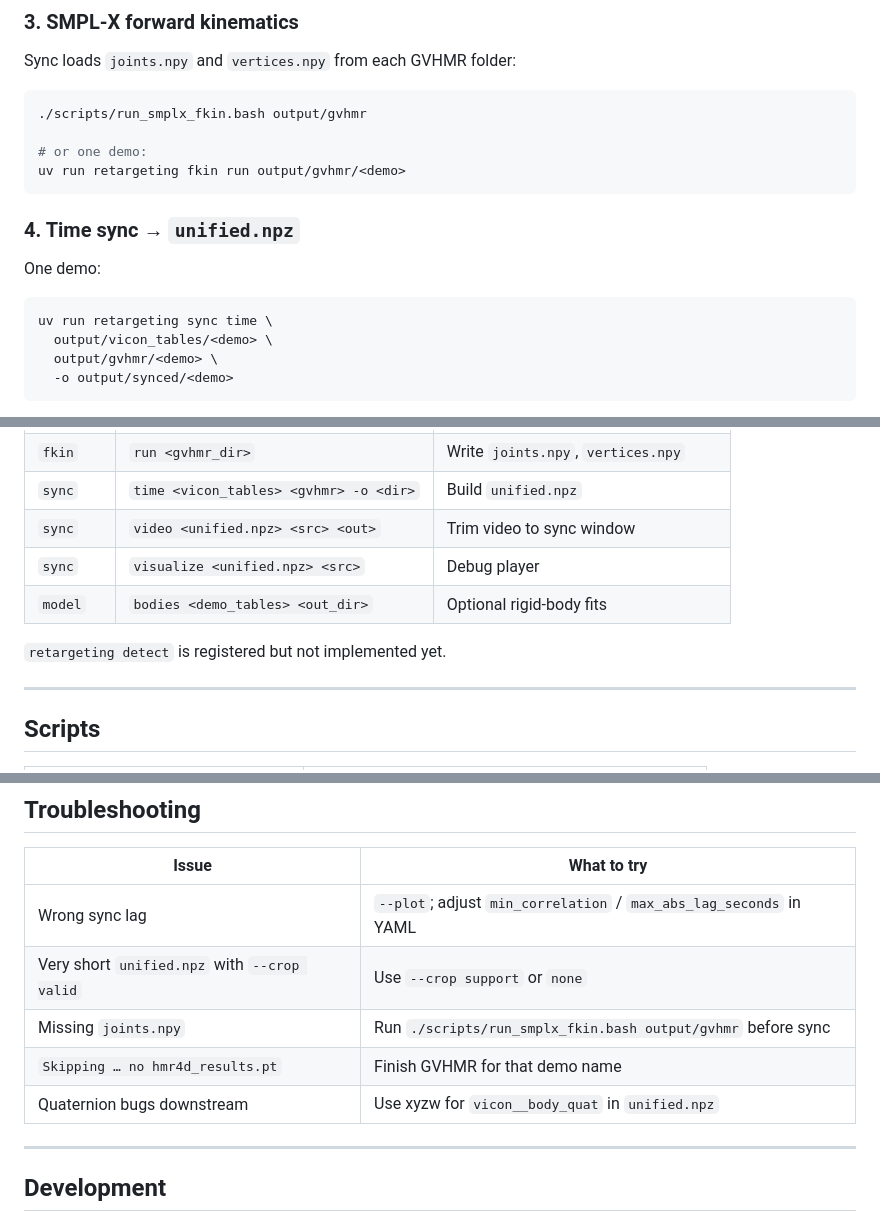
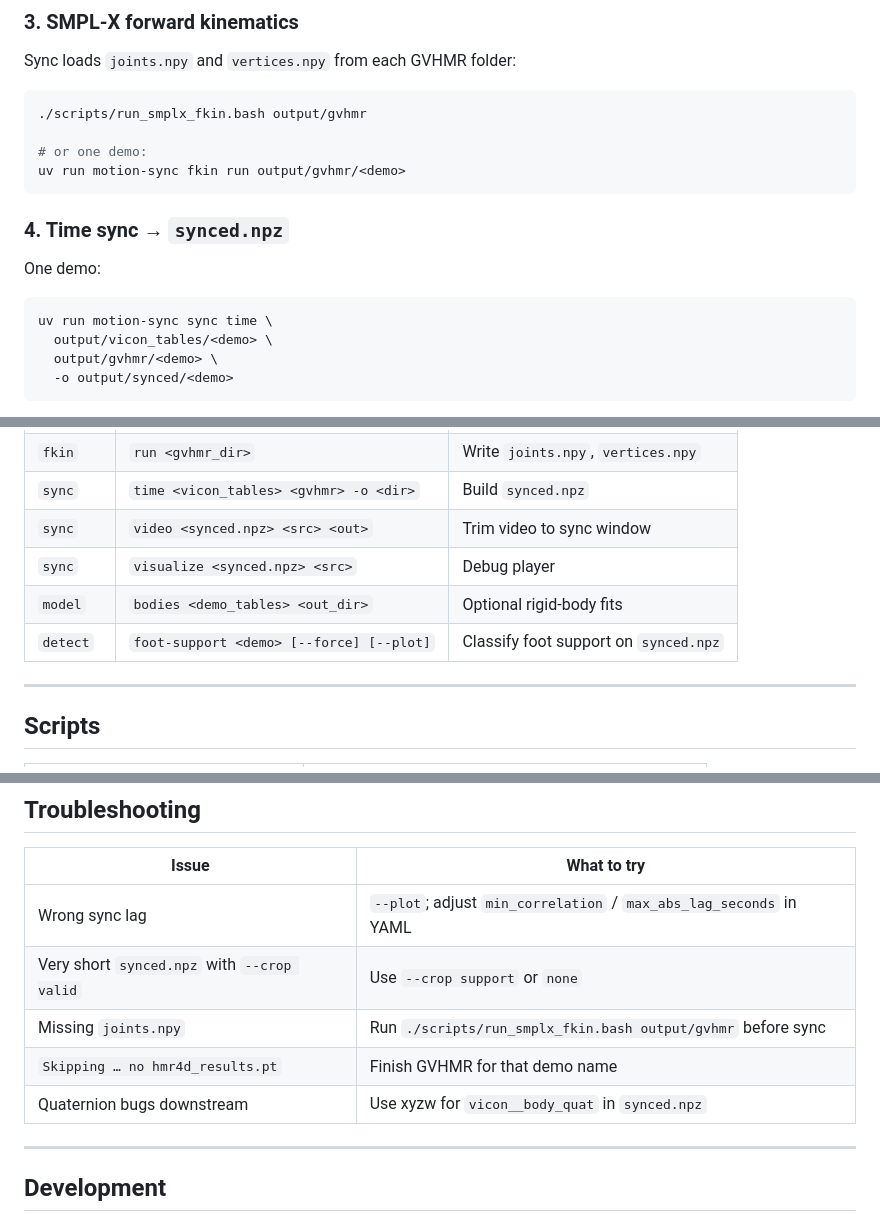
Before and after one commit to ryanrudes/motion_sync, a Markdown page: README.md, 3 parts joined by grey strips. GitHub-like rendering.

````diff
--- a/README.md
+++ b/README.md
@@ -93,15 +94,15 @@ Sync loads `joints.npy` and `vertices.npy` from each GVHMR folder:
 ./scripts/run_smplx_fkin.bash output/gvhmr
 
 # or one demo:
-uv run retargeting fkin run output/gvhmr/<demo>
+uv run motion-sync fkin run output/gvhmr/<demo>
 ```
 
-### 4. Time sync → `unified.npz`
+### 4. Time sync → `synced.npz`
 
 One demo:
 
 ```bash
-uv run retargeting sync time \
+uv run motion-sync sync time \
   output/vicon_tables/<demo> \
   output/gvhmr/<demo> \
   -o output/synced/<demo>
@@ -187,10 +216,9 @@ uv run retargeting --help
 | `fkin` | `run <gvhmr_dir>` | Write `joints.npy`, `vertices.npy` |
-| `sync` | `time <vicon_tables> <gvhmr> -o <dir>` | Build `unified.npz` |
-| `sync` | `video <unified.npz> <src> <out>` | Trim video to sync window |
-| `sync` | `visualize <unified.npz> <src>` | Debug player |
+| `sync` | `time <vicon_tables> <gvhmr> -o <dir>` | Build `synced.npz` |
+| `sync` | `video <synced.npz> <src> <out>` | Trim video to sync window |
+| `sync` | `visualize <synced.npz> <src>` | Debug player |
 | `model` | `bodies <demo_tables> <out_dir>` | Optional rigid-body fits |
-
-`retargeting detect` is registered but not implemented yet.
+| `detect` | `foot-support <demo> [--force] [--plot]` | Classify foot support on `synced.npz` |
 
 ---
 
@@ -212,10 +240,10 @@ uv run retargeting --help
 | Issue | What to try |
 |-------|-------------|
 | Wrong sync lag | `--plot`; adjust `min_correlation` / `max_abs_lag_seconds` in YAML |
-| Very short `unified.npz` with `--crop valid` | Use `--crop support` or `none` |
+| Very short `synced.npz` with `--crop valid` | Use `--crop support` or `none` |
 | Missing `joints.npy` | Run `./scripts/run_smplx_fkin.bash output/gvhmr` before sync |
 | `Skipping … no hmr4d_results.pt` | Finish GVHMR for that demo name |
-| Quaternion bugs downstream | Use xyzw for `vicon__body_quat` in `unified.npz` |
+| Quaternion bugs downstream | Use xyzw for `vicon__body_quat` in `synced.npz` |
 
 ---
 
````
Also changed, not shown: other parts of README.md (+58 -29 lines), AGENTS.md (+16 -14 lines).
